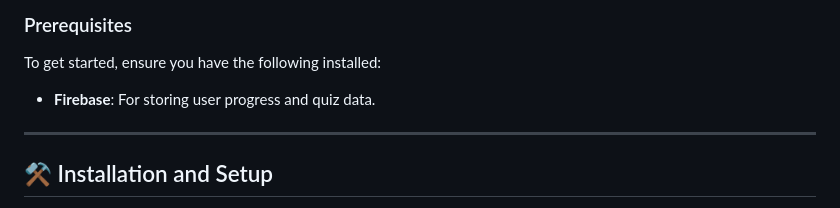
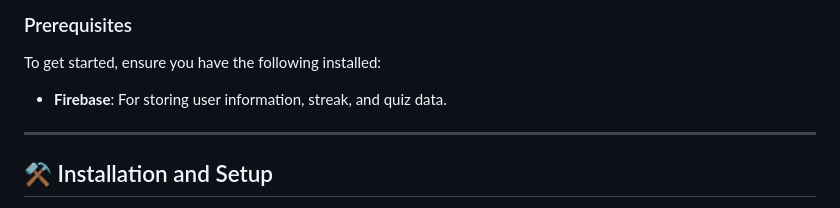
Before and after one commit to JaronLouise/JOBSENSE, a Markdown page: README.md, the part around the change. Drawn GitHub-style.

```diff
--- a/README.md
+++ b/README.md
@@ -66,7 +66,7 @@ These instructions will guide you on setting up a local copy of **JOBSENSE** for
 
 To get started, ensure you have the following installed:
 
-- **Firebase**: For storing user progress and quiz data.
+- **Firebase**: For storing user information, streak, and quiz data.
 ---
 
 ## :hammer_and_pick: Installation and Setup
```
